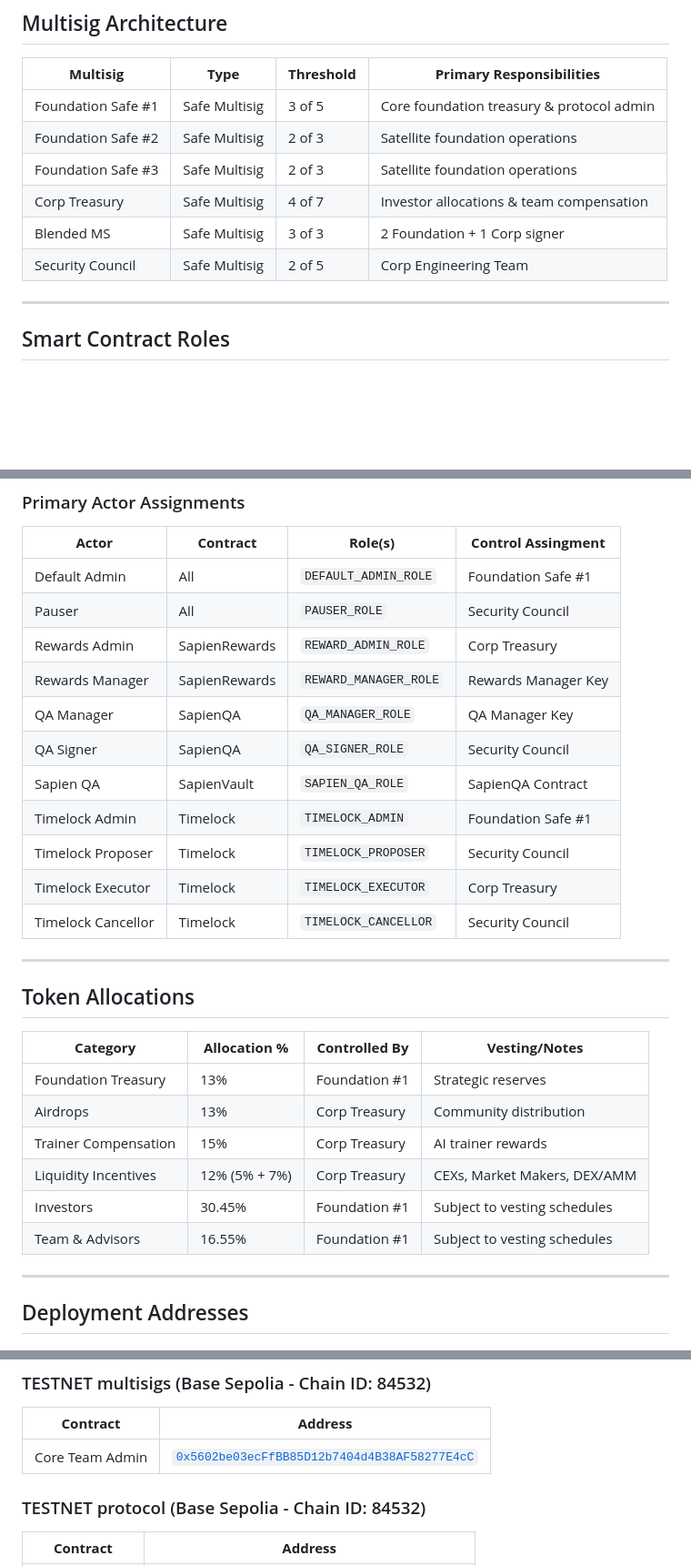
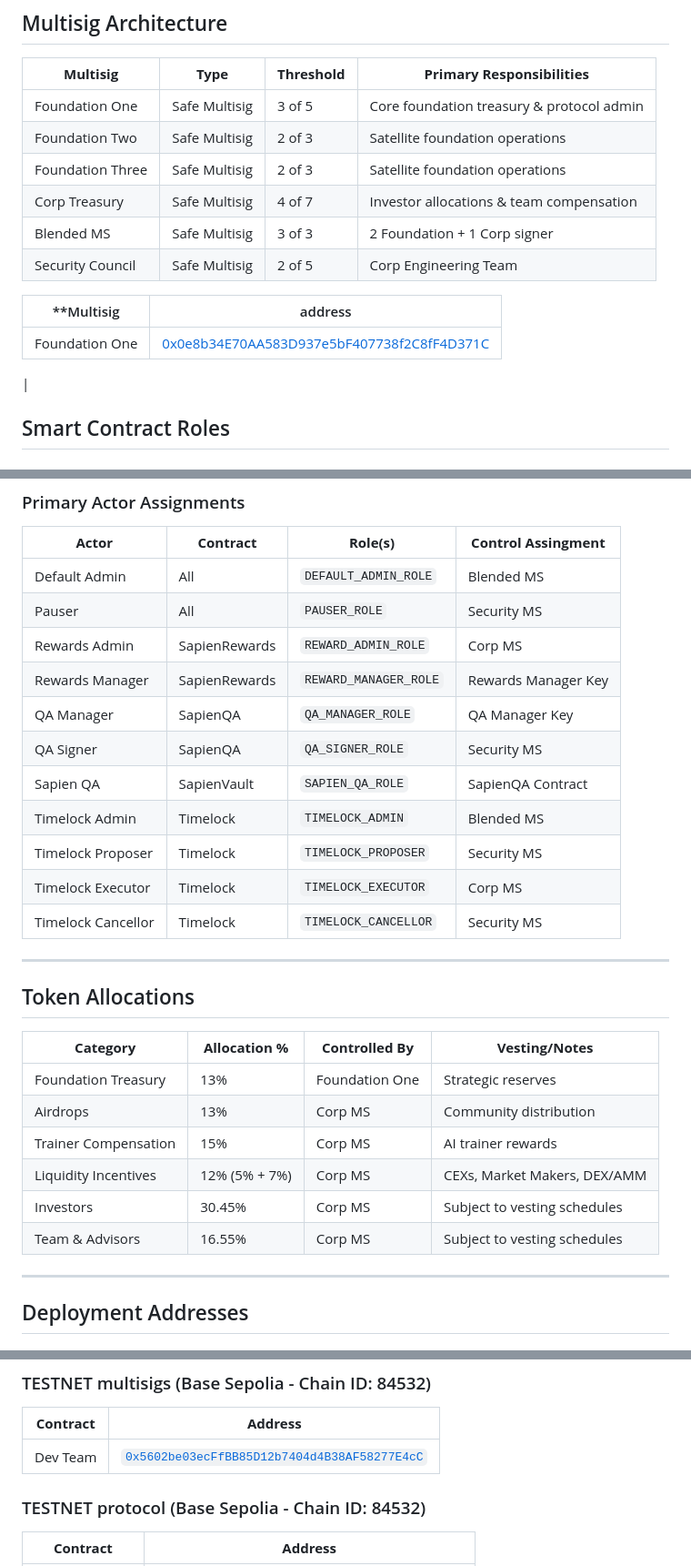
Before and after one commit to Sapien-io/sapien-contracts, a Markdown page: notes/governance.md, 3 parts joined by grey strips. Shown at 91% size. Rendered like a GitHub page; blank space fills up the shorter version.

Commit message:
Chore: Create gov multisigs

```diff
--- a/notes/governance.md
+++ b/notes/governance.md
@@ -18,14 +18,17 @@ This document provides an overview of the governance structure, role assignments
 
 | **Multisig**          | **Type**        | **Threshold**    | **Primary Responsibilities**                |
 |-----------------------|-----------------|------------------|---------------------------------------------|
-| Foundation Safe #1    | Safe Multisig   | 3 of 5           | Core foundation treasury & protocol admin   |
-| Foundation Safe #2    | Safe Multisig   | 2 of 3           | Satellite foundation operations             |
-| Foundation Safe #3    | Safe Multisig   | 2 of 3           | Satellite foundation operations             |
+| Foundation One        | Safe Multisig   | 3 of 5           | Core foundation treasury & protocol admin   |
+| Foundation Two        | Safe Multisig   | 2 of 3           | Satellite foundation operations             |
+| Foundation Three      | Safe Multisig   | 2 of 3           | Satellite foundation operations             |
 | Corp Treasury         | Safe Multisig   | 4 of 7           | Investor allocations & team compensation    |
 | Blended MS            | Safe Multisig   | 3 of 3           | 2 Foundation + 1 Corp signer                |
 | Security Council      | Safe Multisig   | 2 of 5           | Corp Engineering Team                       |
 
----
+| **Multisig            | address                                                                         |
+|-----------------------|---------------------------------------------------------------------------------|
+| Foundation One        |[0x0e8b34E70AA583D937e5bF407738f2C8fF4D371C](https://app.safe.global/home?safe=base:0x0e8b34E70AA583D937e5bF407738f2C8fF4D371C) |
+|
 
 ## Smart Contract Roles
 
@@ -56,17 +59,17 @@ This document provides an overview of the governance structure, role assignments
 
 | **Actor**             | **Contract**    | **Role(s)**                  | **Control Assingment**              |
 |-----------------------|-----------------|------------------------------|-------------------------------------|
-| Default Admin         | All             | `DEFAULT_ADMIN_ROLE`         | Foundation Safe #1                  |
-| Pauser                | All             | `PAUSER_ROLE`                | Security Council                    |
-| Rewards Admin         | SapienRewards   | `REWARD_ADMIN_ROLE`          | Corp Treasury                       |
+| Default Admin         | All             | `DEFAULT_ADMIN_ROLE`         | Blended MS                          |
+| Pauser                | All             | `PAUSER_ROLE`                | Security MS                         |
+| Rewards Admin         | SapienRewards   | `REWARD_ADMIN_ROLE`          | Corp MS                             |
 | Rewards Manager       | SapienRewards   | `REWARD_MANAGER_ROLE`        | Rewards Manager Key                 |
 | QA Manager            | SapienQA        | `QA_MANAGER_ROLE`            | QA Manager Key                      |
-| QA Signer             | SapienQA        | `QA_SIGNER_ROLE`             | Security Council                    |
+| QA Signer             | SapienQA        | `QA_SIGNER_ROLE`             | Security MS                         |
 | Sapien QA             | SapienVault     | `SAPIEN_QA_ROLE`             | SapienQA Contract                   |
-| Timelock Admin        | Timelock        | `TIMELOCK_ADMIN`             | Foundation Safe #1                  |
-| Timelock Proposer     | Timelock        | `TIMELOCK_PROPOSER`          | Security Council                    |
-| Timelock Executor     | Timelock        | `TIMELOCK_EXECUTOR`          | Corp Treasury                       |
-| Timelock Cancellor    | Timelock        | `TIMELOCK_CANCELLOR`         | Security Council                    |
+| Timelock Admin        | Timelock        | `TIMELOCK_ADMIN`             | Blended MS                          |
+| Timelock Proposer     | Timelock        | `TIMELOCK_PROPOSER`          | Security MS                         |
+| Timelock Executor     | Timelock        | `TIMELOCK_EXECUTOR`          | Corp MS                             |
+| Timelock Cancellor    | Timelock        | `TIMELOCK_CANCELLOR`         | Security MS                         |
 
 ---
 
@@ -74,12 +77,12 @@ This document provides an overview of the governance structure, role assignments
 
 | **Category**          | **Allocation %** | **Controlled By**          | **Vesting/Notes**                    |
 |-----------------------|------------------|----------------------------|--------------------------------------|
-| Foundation Treasury   | 13%              | Foundation #1              | Strategic reserves                   |
-| Airdrops              | 13%              | Corp Treasury              | Community distribution               |
-| Trainer Compensation  | 15%              | Corp Treasury              | AI trainer rewards                   |
-| Liquidity Incentives  | 12% (5% + 7%)    | Corp Treasury              | CEXs, Market Makers, DEX/AMM         |
-| Investors             | 30.45%           | Foundation #1              | Subject to vesting schedules         |
-| Team & Advisors       | 16.55%           | Foundation #1              | Subject to vesting schedules         |
+| Foundation Treasury   | 13%              | Foundation One             | Strategic reserves                   |
+| Airdrops              | 13%              | Corp MS                    | Community distribution               |
+| Trainer Compensation  | 15%              | Corp MS                    | AI trainer rewards                   |
+| Liquidity Incentives  | 12% (5% + 7%)    | Corp MS                    | CEXs, Market Makers, DEX/AMM         |
+| Investors             | 30.45%           | Corp MS                    | Subject to vesting schedules         |
+| Team & Advisors       | 16.55%           | Corp MS                    | Subject to vesting schedules         |
 
 
 ---
@@ -110,7 +113,7 @@ This document provides an overview of the governance structure, role assignments
 ### TESTNET multisigs (Base Sepolia - Chain ID: 84532)
 | **Contract**          | **Address**                                                                          |
 |-----------------------|--------------------------------------------------------------------------------------|
-| Core Team Admin       | [`0x5602be03ecFfBB85D12b7404d4B38AF58277E4cC`](https://sepolia.basescan.org/address/0x5602be03ecFfBB85D12b7404d4B38AF58277E4cC)     |
+| Dev Team              | [`0x5602be03ecFfBB85D12b7404d4B38AF58277E4cC`](https://sepolia.basescan.org/address/0x5602be03ecFfBB85D12b7404d4B38AF58277E4cC)     |
 
 
 ### TESTNET protocol (Base Sepolia - Chain ID: 84532)
```
Also changed, not shown: other parts of notes/governance.md (+6 -6 lines).
